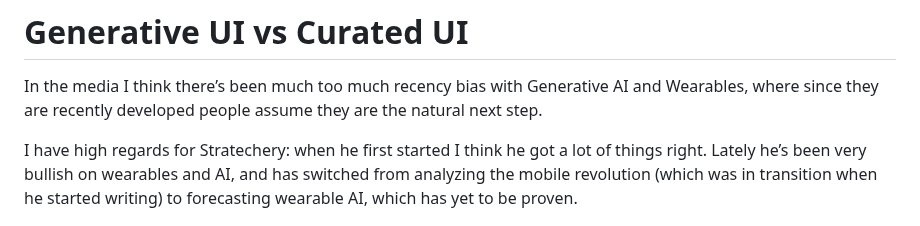
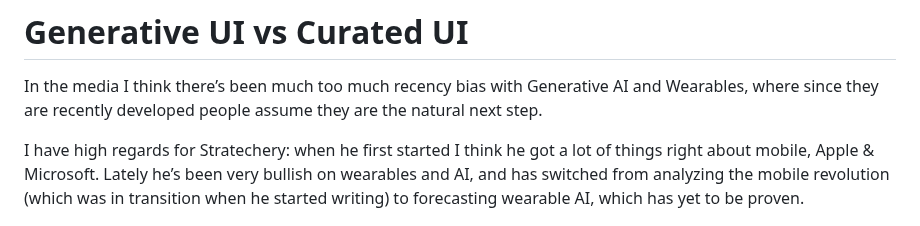
Before and after one commit to RoyalIcing/RoyalIcing, a Markdown page: 2024/generative-ui-vs-curated-ui.md, the part around the change. Rendered like a GitHub page.

Commit message:
edit: what did he get right

```diff
--- a/2024/generative-ui-vs-curated-ui.md
+++ b/2024/generative-ui-vs-curated-ui.md
@@ -6,7 +6,7 @@ date: 2024-12-05
 
 In the media I think there’s been much too much recency bias with Generative AI and Wearables, where since they are recently developed people assume they are the natural next step.
 
-I have high regards for Stratechery: when he first started I think he got a lot of things right. Lately he’s been very bullish on wearables and AI, and has switched from analyzing the mobile revolution (which was in transition when he started writing) to forecasting wearable AI, which has yet to be proven.
+I have high regards for Stratechery: when he first started I think he got a lot of things right about mobile, Apple & Microsoft. Lately he’s been very bullish on wearables and AI, and has switched from analyzing the mobile revolution (which was in transition when he started writing) to forecasting wearable AI, which has yet to be proven.
 
 ![Stratechery’s generative AI bridge](./stratechery-generative-ai-bridge-9.png)
 
```
